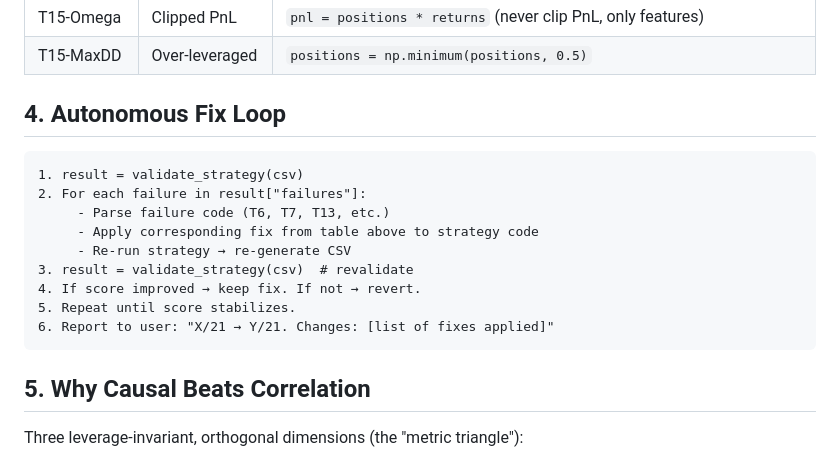
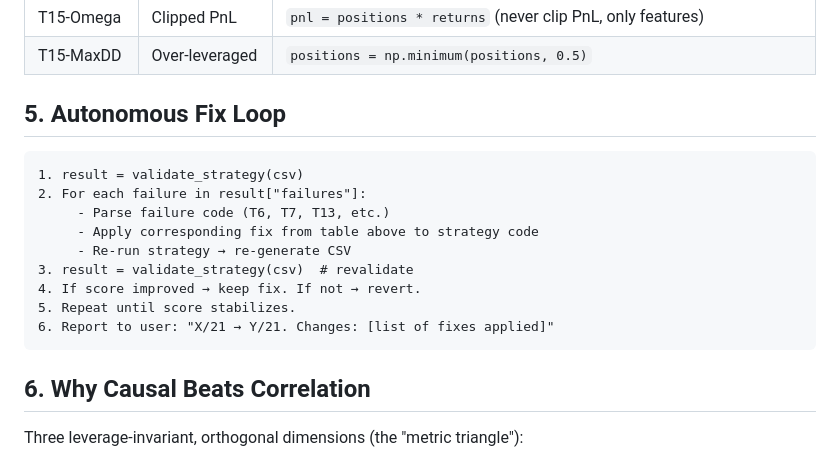
Before and after one commit to cauchyturing/causal-edge, a Markdown page: CAPABILITY.md, the part around one of its changes. GitHub-like rendering.

````diff
--- a/CAPABILITY.md
+++ b/CAPABILITY.md
@@ -42,7 +62,7 @@ When validation fails, apply fixes, revalidate, repeat until stable.
 | T15-Omega | Clipped PnL | `pnl = positions * returns` (never clip PnL, only features) |
 | T15-MaxDD | Over-leveraged | `positions = np.minimum(positions, 0.5)` |
 
-## 4. Autonomous Fix Loop
+## 5. Autonomous Fix Loop
 
 ```
 1. result = validate_strategy(csv)
@@ -56,7 +76,7 @@ When validation fails, apply fixes, revalidate, repeat until stable.
 6. Report to user: "X/21 → Y/21. Changes: [list of fixes applied]"
 ```
 
-## 5. Why Causal Beats Correlation
+## 6. Why Causal Beats Correlation
 
 Three leverage-invariant, orthogonal dimensions (the "metric triangle"):
 - **Lo-adjusted Sharpe** (ratio) — target, corrects for autocorrelation
````
Also changed, not shown: other parts of CAPABILITY.md (+25 -5 lines), README.md (+9 -0 lines).
